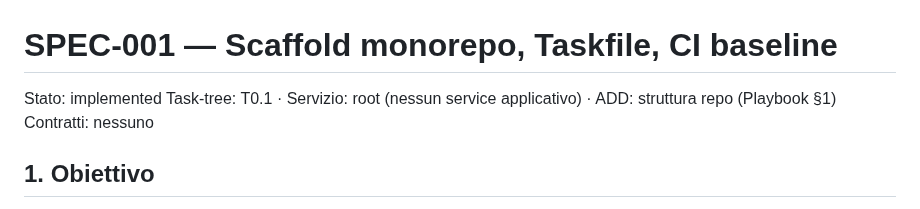
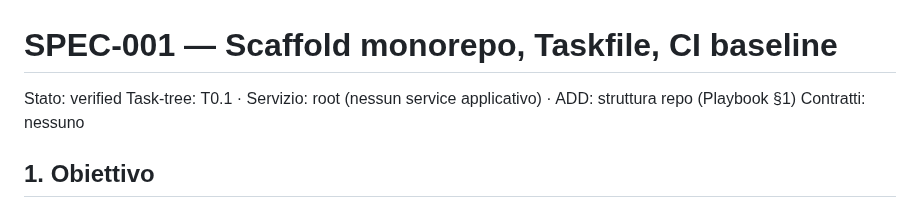
Before and after one commit to nepryoon/eci, a Markdown page: docs/specs/SPEC-001-scaffold-taskfile-ci.md, the part around the change. Rendered like a GitHub page.

Commit message:
docs(SPEC-001): stato verified dopo review
Co-Authored-By: Claude Sonnet 5 <noreply@anthropic.com>

```diff
--- a/docs/specs/SPEC-001-scaffold-taskfile-ci.md
+++ b/docs/specs/SPEC-001-scaffold-taskfile-ci.md
@@ -1,5 +1,5 @@
 # SPEC-001 — Scaffold monorepo, Taskfile, CI baseline
-Stato: implemented
+Stato: verified
 Task-tree: T0.1 · Servizio: root (nessun service applicativo) · ADD: struttura repo (Playbook §1)
 Contratti: nessuno
 
```
